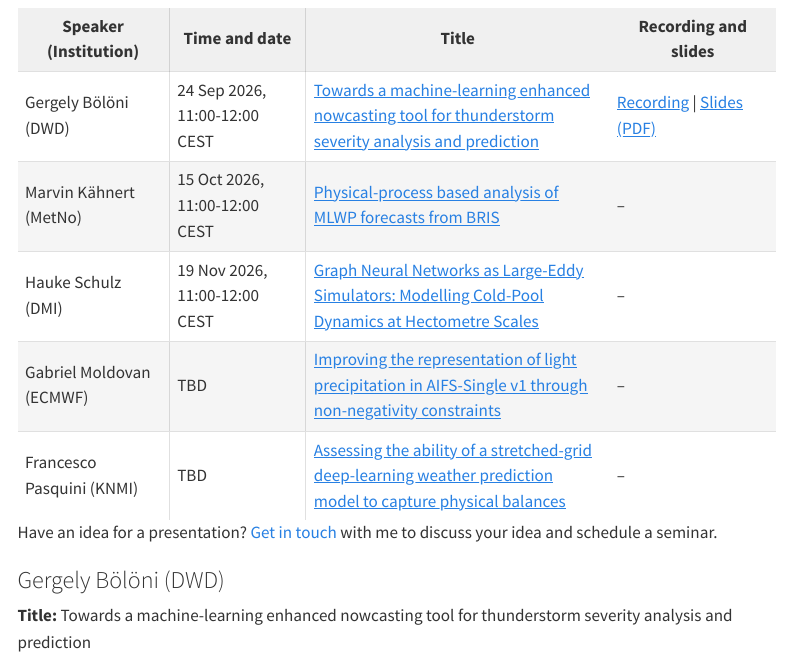
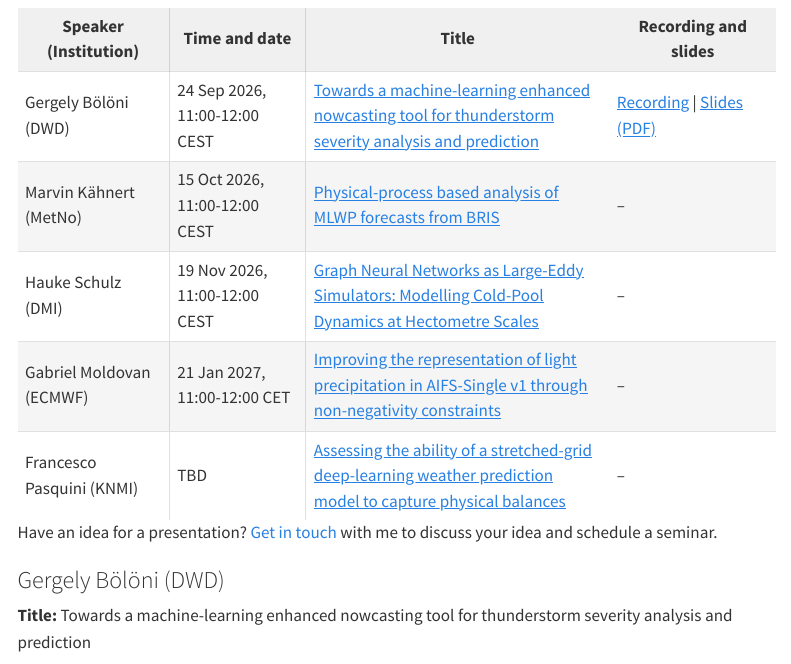
Before and after one commit to leifdenby/uwc-ml-liaison-blog, a Quarto document (seminar-series.qmd): the page in a window 1100 px wide, from 570 px down. Rendered offline with R 4.5, knitr and Pandoc in place of Quarto, with nearby package versions; menus at the side of the page are left out.

Commit message:
Confirm Gabriel Moldovan's 2PF seminar for 21 Jan 2027
Co-Authored-By: Claude Opus 5.5 <noreply@anthropic.com>

```diff
--- a/seminar-series.qmd
+++ b/seminar-series.qmd
@@ -63,7 +63,7 @@ recorded and made available on the seminar series website.
 </tr>
 <tr>
 <td>Gabriel Moldovan (ECMWF)</td>
-<td>TBD</td>
+<td>21 Jan 2027, 11:00-12:00 CET</td>
 <td><a href="#gabriel-moldovan-ecmwf">Improving the representation of light precipitation in AIFS-Single v1 through non-negativity constraints</a></td>
 <td>&ndash;</td>
 </tr>
```
